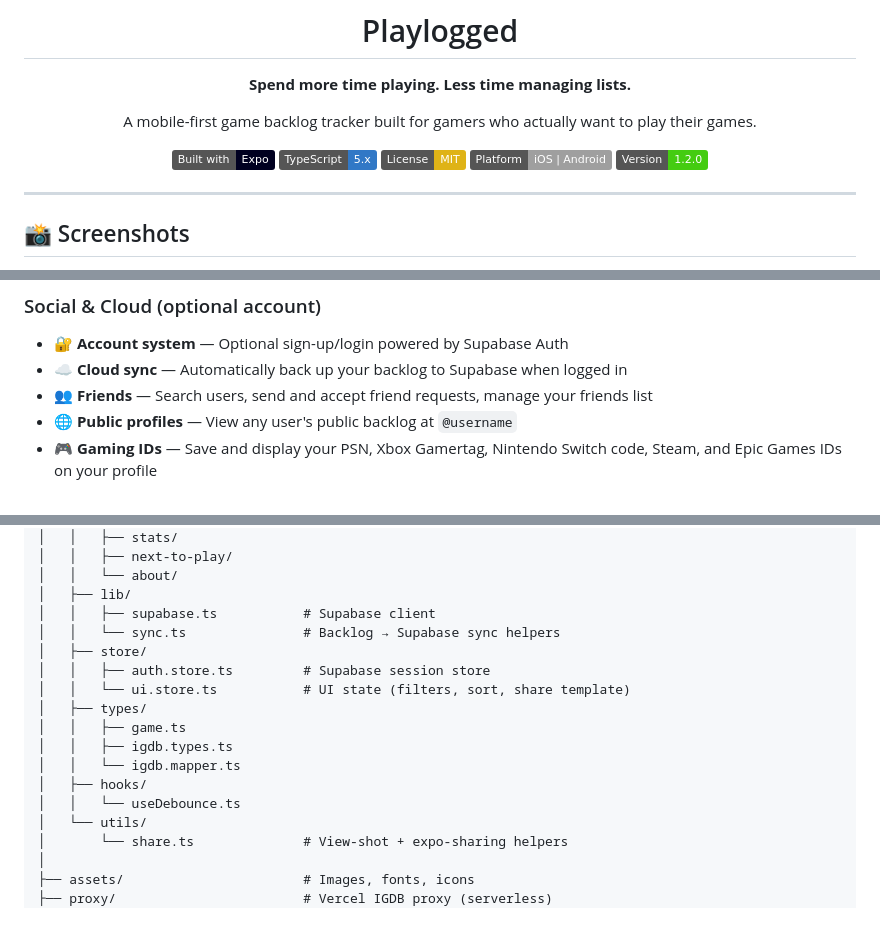
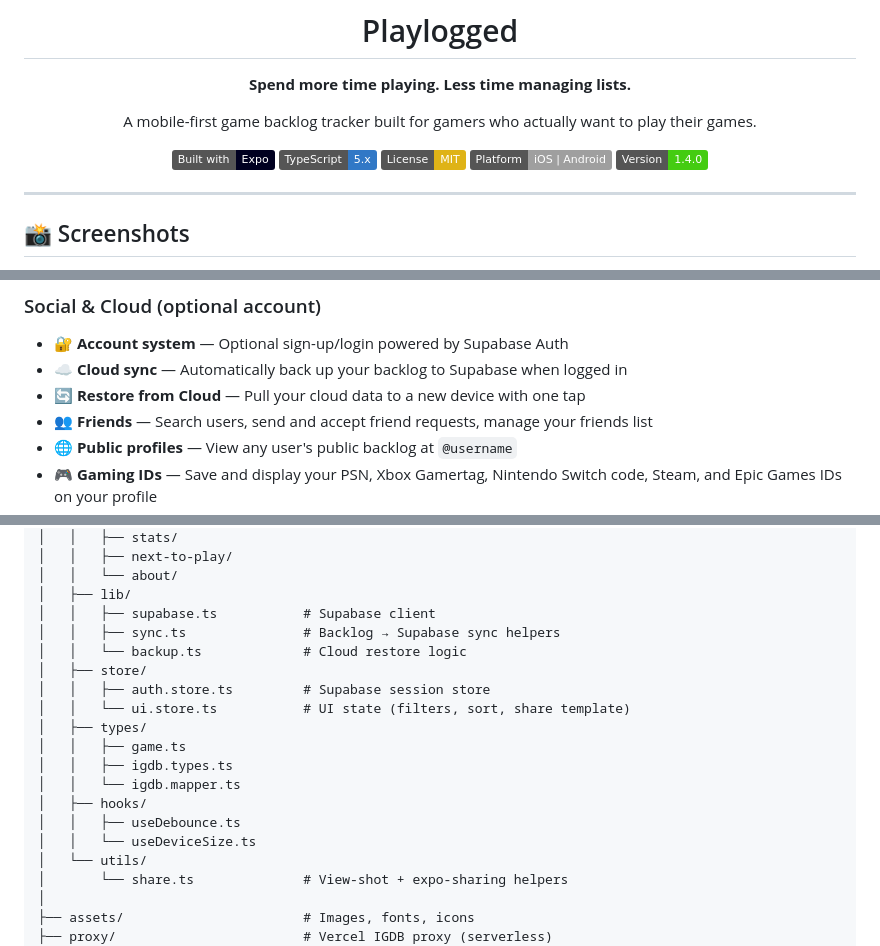
Before and after one commit to neryad/backlog, a Markdown page: README.md, 3 parts joined by grey strips. GitHub-like rendering; badges without logos; blank space fills up the shorter version.

Commit message:
feat: update version to 1.4.0 and add cloud restore feature in README

```diff
--- a/README.md
+++ b/README.md
@@ -12,7 +12,7 @@ A mobile-first game backlog tracker built for gamers who actually want to play t
 [![TypeScript](https://img.shields.io/badge/TypeScript-5.x-3178C6?style=flat&logo=typescript&logoColor=white)](https://www.typescriptlang.org)
 [![License: MIT](https://img.shields.io/badge/License-MIT-yellow.svg)](./LICENSE)
 [![Platform](https://img.shields.io/badge/Platform-iOS%20%7C%20Android-lightgrey?style=flat)](https://expo.dev)
-[![Version](https://img.shields.io/badge/Version-1.2.0-brightgreen?style=flat)](./app.json)
+[![Version](https://img.shields.io/badge/Version-1.4.0-brightgreen?style=flat)](./app.json)
 
 </div>
 
@@ -46,6 +46,7 @@ A mobile-first game backlog tracker built for gamers who actually want to play t
 ### Social & Cloud (optional account)
 - 🔐 **Account system** — Optional sign-up/login powered by Supabase Auth
 - ☁️ **Cloud sync** — Automatically back up your backlog to Supabase when logged in
+- 🔄 **Restore from Cloud** — Pull your cloud data to a new device with one tap
 - 👥 **Friends** — Search users, send and accept friend requests, manage your friends list
 - 🌐 **Public profiles** — View any user's public backlog at `@username`
 - 🎮 **Gaming IDs** — Save and display your PSN, Xbox Gamertag, Nintendo Switch code, Steam, and Epic Games IDs on your profile
@@ -338,7 +340,8 @@ playlogged/
 │   │   └── about/
 │   ├── lib/
 │   │   ├── supabase.ts           # Supabase client
-│   │   └── sync.ts               # Backlog → Supabase sync helpers
+│   │   ├── sync.ts               # Backlog → Supabase sync helpers
+│   │   └── backup.ts             # Cloud restore logic
 │   ├── store/
 │   │   ├── auth.store.ts         # Supabase session store
 │   │   └── ui.store.ts           # UI state (filters, sort, share template)
@@ -347,7 +350,8 @@ playlogged/
 │   │   ├── igdb.types.ts
 │   │   └── igdb.mapper.ts
 │   ├── hooks/
-│   │   └── useDebounce.ts
+│   │   ├── useDebounce.ts
+│   │   └── useDeviceSize.ts
 │   └── utils/
 │       └── share.ts              # View-shot + expo-sharing helpers
 │
```
Also changed, not shown: other parts of README.md (+1 -0 lines).
